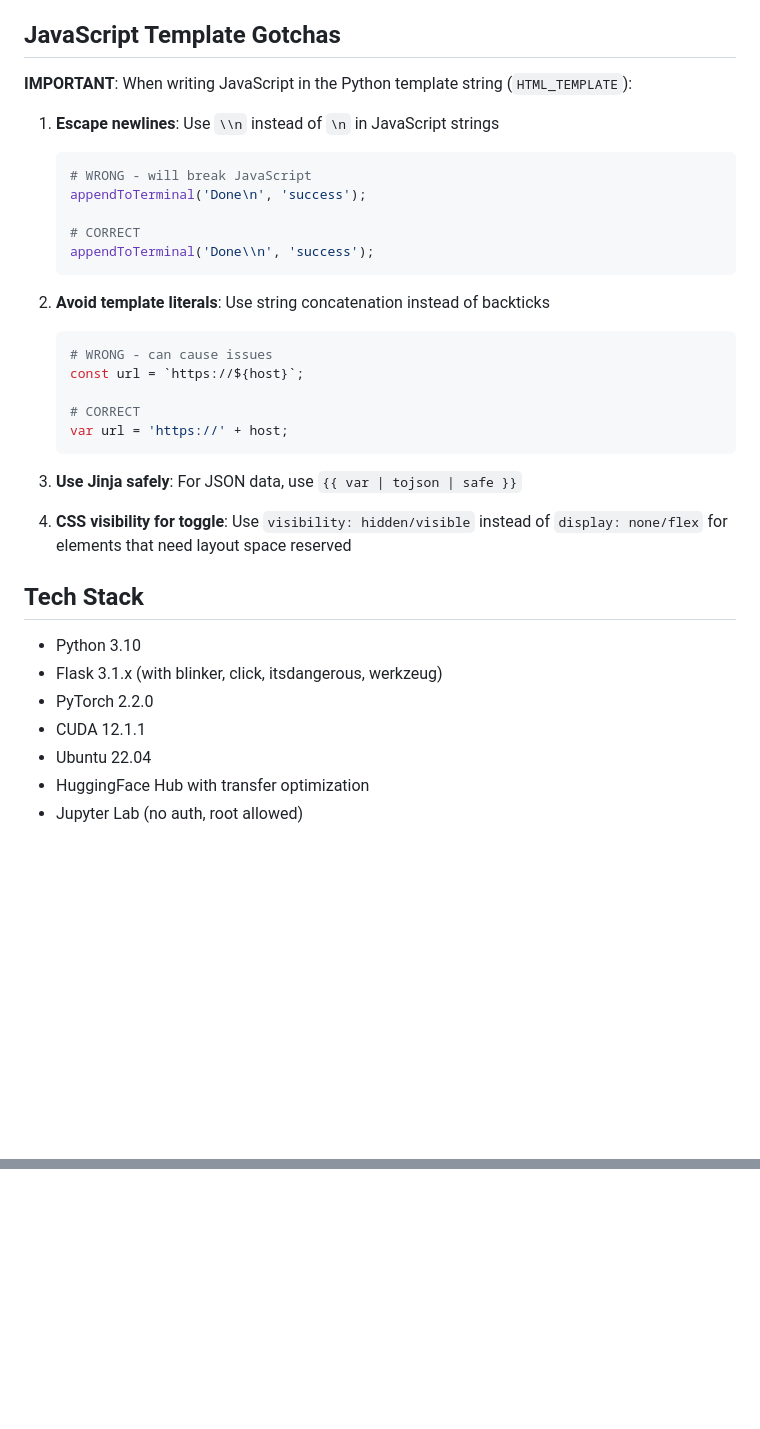
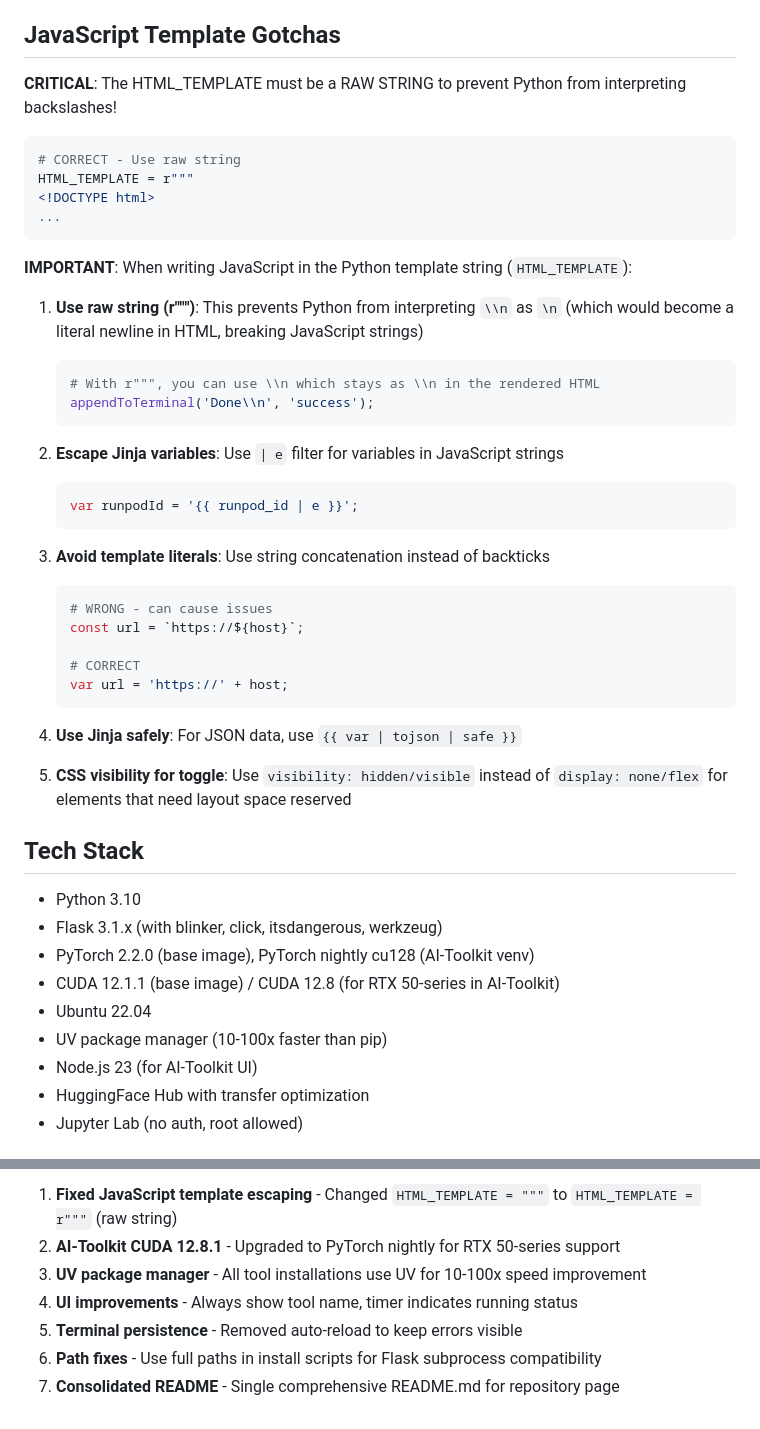
Before and after one commit to razvanmatei-sf/runpod-ggs, a Markdown page: CLAUDE.md, 2 parts joined by grey strips. Drawn GitHub-style; blank space fills up the shorter version.

````diff
--- a/CLAUDE.md
+++ b/CLAUDE.md
@@ -124,18 +124,29 @@ Example: `setup/comfy/install_comfy.sh`, `setup/comfy/start_comfy.sh`
 
 ## JavaScript Template Gotchas
 
+**CRITICAL**: The HTML_TEMPLATE must be a RAW STRING to prevent Python from interpreting backslashes!
+
+```python
+# CORRECT - Use raw string
+HTML_TEMPLATE = r"""
+<!DOCTYPE html>
+...
+```
+
 **IMPORTANT**: When writing JavaScript in the Python template string (`HTML_TEMPLATE`):
 
-1. **Escape newlines**: Use `\\n` instead of `\n` in JavaScript strings
+1. **Use raw string (r""")**: This prevents Python from interpreting `\\n` as `\n` (which would become a literal newline in HTML, breaking JavaScript strings)
    ```python
-   # WRONG - will break JavaScript
-   appendToTerminal('Done\n', 'success');
-
-   # CORRECT
+   # With r""", you can use \\n which stays as \\n in the rendered HTML
    appendToTerminal('Done\\n', 'success');
    ```
 
-2. **Avoid template literals**: Use string concatenation instead of backticks
+2. **Escape Jinja variables**: Use `| e` filter for variables in JavaScript strings
+   ```python
+   var runpodId = '{{ runpod_id | e }}';
+   ```
+
+3. **Avoid template literals**: Use string concatenation instead of backticks
    ```python
    # WRONG - can cause issues
    const url = `https://${host}`;
@@ -144,17 +155,19 @@ Example: `setup/comfy/install_comfy.sh`, `setup/comfy/start_comfy.sh`
    var url = 'https://' + host;
    ```
 
-3. **Use Jinja safely**: For JSON data, use `{{ var | tojson | safe }}`
+4. **Use Jinja safely**: For JSON data, use `{{ var | tojson | safe }}`
 
-4. **CSS visibility for toggle**: Use `visibility: hidden/visible` instead of `display: none/flex` for elements that need layout space reserved
+5. **CSS visibility for toggle**: Use `visibility: hidden/visible` instead of `display: none/flex` for elements that need layout space reserved
 
 ## Tech Stack
 
 - Python 3.10
 - Flask 3.1.x (with blinker, click, itsdangerous, werkzeug)
-- PyTorch 2.2.0
-- CUDA 12.1.1
+- PyTorch 2.2.0 (base image), PyTorch nightly cu128 (AI-Toolkit venv)
+- CUDA 12.1.1 (base image) / CUDA 12.8 (for RTX 50-series in AI-Toolkit)
 - Ubuntu 22.04
+- UV package manager (10-100x faster than pip)
+- Node.js 23 (for AI-Toolkit UI)
 - HuggingFace Hub with transfer optimization
 - Jupyter Lab (no auth, root allowed)
 
@@ -207,0 +282,7 @@ Check browser console (F12) for JavaScript errors.
+1. **Fixed JavaScript template escaping** - Changed `HTML_TEMPLATE = """` to `HTML_TEMPLATE = r"""` (raw string)
+2. **AI-Toolkit CUDA 12.8.1** - Upgraded to PyTorch nightly for RTX 50-series support
+3. **UV package manager** - All tool installations use UV for 10-100x speed improvement
+4. **UI improvements** - Always show tool name, timer indicates running status
+5. **Terminal persistence** - Removed auto-reload to keep errors visible
+6. **Path fixes** - Use full paths in install scripts for Flask subprocess compatibility
+7. **Consolidated README** - Single comprehensive README.md for repository page
````
Also changed, not shown: other parts of CLAUDE.md (+61 -0 lines).
